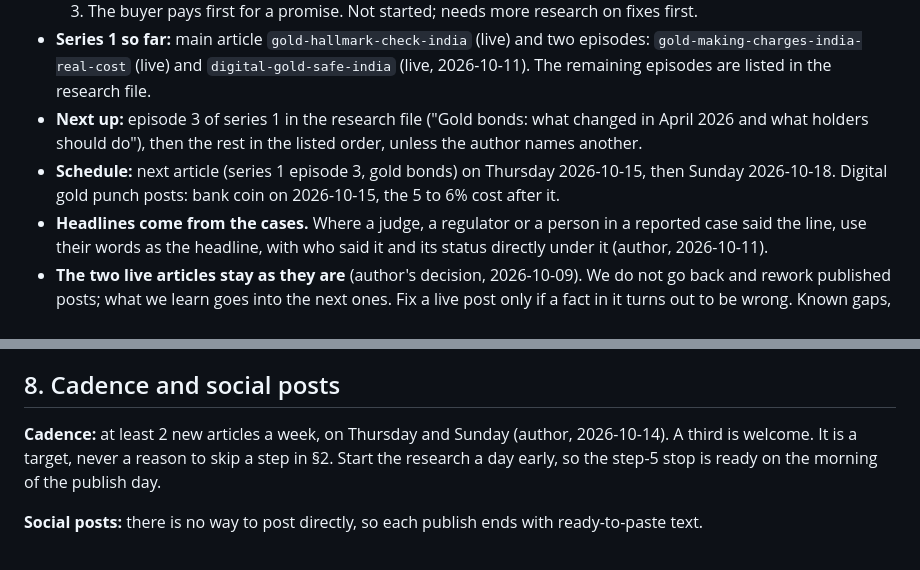
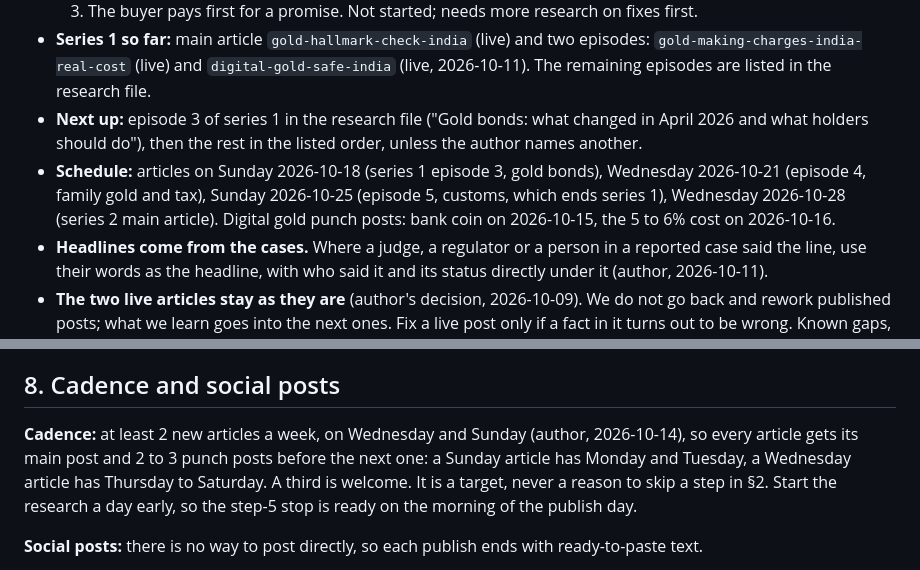
Before and after one commit to trendturtlesllp/trendturtles, a Markdown page: blog/CONSTITUTION.md, 2 parts joined by grey strips. GitHub-like rendering.

Commit message:
Constitution: articles on Wednesday and Sunday
Co-Authored-By: Claude Opus 5.5 <noreply@anthropic.com>

```diff
--- a/blog/CONSTITUTION.md
+++ b/blog/CONSTITUTION.md
@@ -40,7 +40,7 @@ Paste this into any chat, including a brand new one with no memory. Nothing else
   3. The buyer pays first for a promise. Not started; needs more research on fixes first.
 - **Series 1 so far:** main article `gold-hallmark-check-india` (live) and two episodes: `gold-making-charges-india-real-cost` (live) and `digital-gold-safe-india` (live, 2026-10-11). The remaining episodes are listed in the research file.
 - **Next up:** episode 3 of series 1 in the research file ("Gold bonds: what changed in April 2026 and what holders should do"), then the rest in the listed order, unless the author names another.
-- **Schedule:** next article (series 1 episode 3, gold bonds) on Thursday 2026-10-15, then Sunday 2026-10-18. Digital gold punch posts: bank coin on 2026-10-15, the 5 to 6% cost after it.
+- **Schedule:** articles on Sunday 2026-10-18 (series 1 episode 3, gold bonds), Wednesday 2026-10-21 (episode 4, family gold and tax), Sunday 2026-10-25 (episode 5, customs, which ends series 1), Wednesday 2026-10-28 (series 2 main article). Digital gold punch posts: bank coin on 2026-10-15, the 5 to 6% cost on 2026-10-16.
 - **Headlines come from the cases.** Where a judge, a regulator or a person in a reported case said the line, use their words as the headline, with who said it and its status directly under it (author, 2026-10-11).
 - **The two live articles stay as they are** (author's decision, 2026-10-09). We do not go back and rework published posts; what we learn goes into the next ones. Fix a live post only if a fact in it turns out to be wrong. Known gaps, for the record, not a to-do list:
   - `gold-hallmark-check-india` is not in the four-part order.
@@ -236,7 +236,7 @@ No SEO point is too small to skip. The list below is the whole checklist; gate l
 
 ## 8. Cadence and social posts
 
-**Cadence:** at least 2 new articles a week, on Thursday and Sunday (author, 2026-10-14). A third is welcome. It is a target, never a reason to skip a step in §2. Start the research a day early, so the step-5 stop is ready on the morning of the publish day.
+**Cadence:** at least 2 new articles a week, on Wednesday and Sunday (author, 2026-10-14), so every article gets its main post and 2 to 3 punch posts before the next one: a Sunday article has Monday and Tuesday, a Wednesday article has Thursday to Saturday. A third is welcome. It is a target, never a reason to skip a step in §2. Start the research a day early, so the step-5 stop is ready on the morning of the publish day.
 
 **Social posts:** there is no way to post directly, so each publish ends with ready-to-paste text.
 
```
